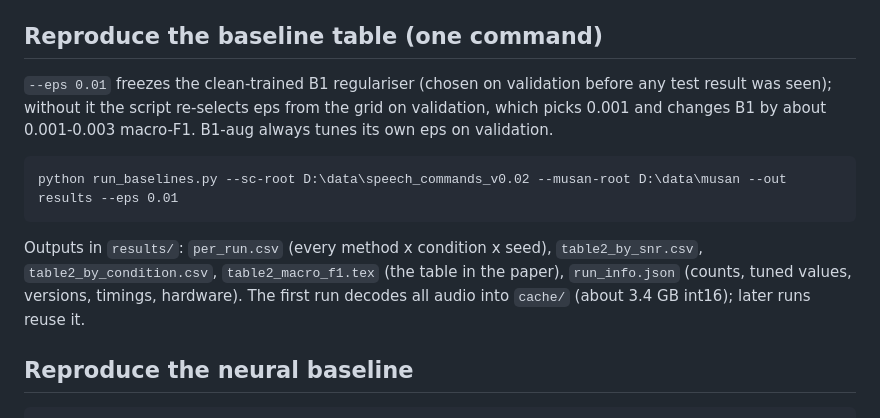
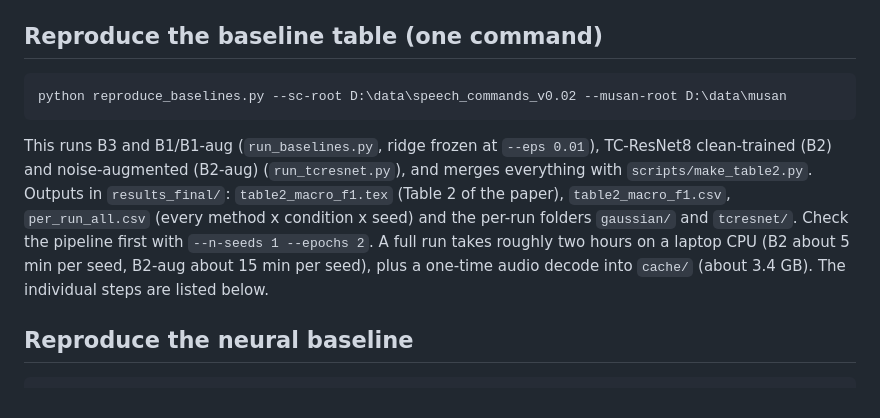
Before and after one commit to queendebra92/kws-bayes-adapt, a Markdown page: README.md, the part around the change. Rendered like a GitHub page.

Commit message:
Revise README for baseline reproduction instructions
Updated instructions for reproducing baseline results, including changes to command usage and output file locations.

````diff
--- a/README.md
+++ b/README.md
@@ -23,16 +23,17 @@ Data (not included, download separately):
 
 ## Reproduce the baseline table (one command)
 
-`--eps 0.01` freezes the clean-trained B1 regulariser (chosen on validation before any test result was seen); without it the script re-selects eps from the grid on validation, which picks 0.001 and changes B1 by about 0.001-0.003 macro-F1. B1-aug always tunes its own eps on validation.
-
 ```
-python run_baselines.py --sc-root D:\data\speech_commands_v0.02 --musan-root D:\data\musan --out results --eps 0.01
+python reproduce_baselines.py --sc-root D:\data\speech_commands_v0.02 --musan-root D:\data\musan
 ```
 
-Outputs in `results/`: `per_run.csv` (every method x condition x seed),
-`table2_by_snr.csv`, `table2_by_condition.csv`, `table2_macro_f1.tex` (the table in the
-paper), `run_info.json` (counts, tuned values, versions, timings, hardware).
-The first run decodes all audio into `cache/` (about 3.4 GB int16); later runs reuse it.
+This runs B3 and B1/B1-aug (`run_baselines.py`, ridge frozen at `--eps 0.01`), TC-ResNet8 clean-trained (B2) and
+noise-augmented (B2-aug) (`run_tcresnet.py`), and merges everything with `scripts/make_table2.py`.
+Outputs in `results_final/`: `table2_macro_f1.tex` (Table 2 of the paper), `table2_macro_f1.csv`, `per_run_all.csv`
+(every method x condition x seed) and the per-run folders `gaussian/` and `tcresnet/`.
+Check the pipeline first with `--n-seeds 1 --epochs 2`. A full run takes roughly two hours on a laptop CPU
+(B2 about 5 min per seed, B2-aug about 15 min per seed), plus a one-time audio decode into `cache/` (about 3.4 GB).
+The individual steps are listed below.
 
 ## Reproduce the neural baseline
 
````
